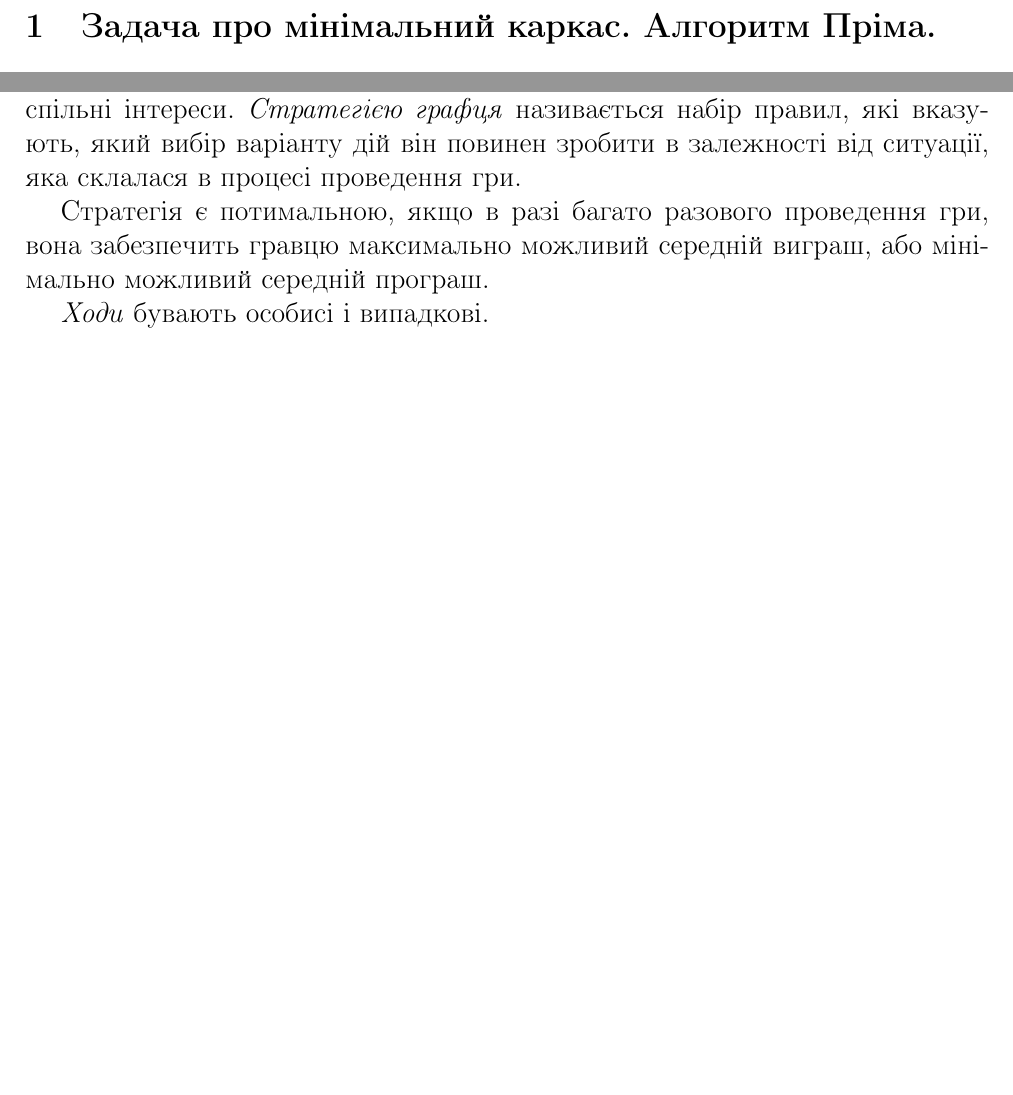
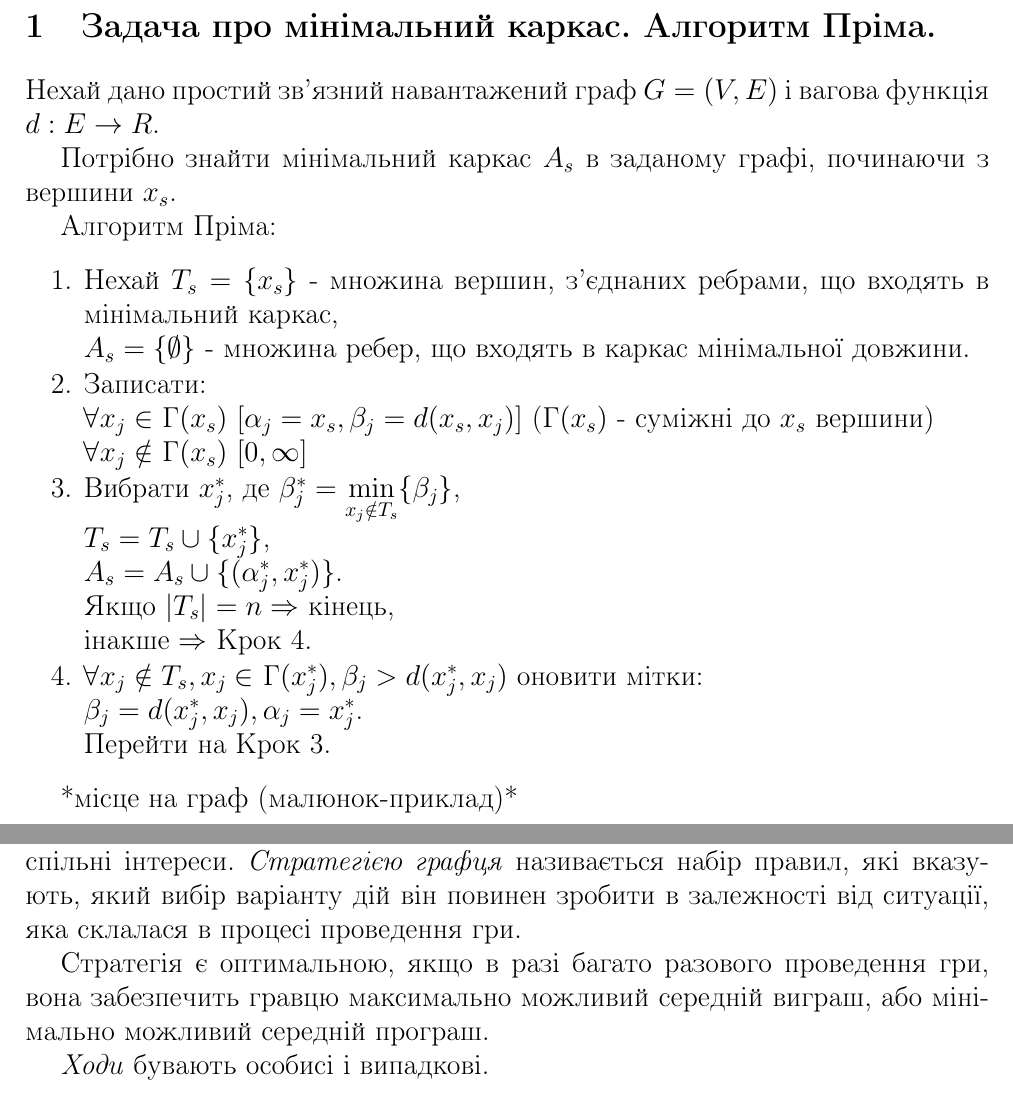
Before and after one commit to Uko/Exams, a LaTeX document (OperationsResearch2012/cheetSheet.tex): two parts of pages 3 and 25 of 37, joined at a grey line, cut so that both start at the same text, the shorter picture padded with empty space. Compiled offline with pdfLaTeX.

Commit message:
Answered 1st question.

```diff
--- a/OperationsResearch2012/cheetSheet.tex
+++ b/OperationsResearch2012/cheetSheet.tex
@@ -47,6 +47,29 @@
 \fontsize{14pt}{6mm}\selectfont
 
 \section{Задача про мінімальний каркас. Алгоритм Пріма.}
+
+Нехай дано простий зв’язний навантажений граф $G=(V,E)$ і вагова функція $d:E\rightarrow R$.
+
+Потрібно знайти мінімальний каркас $A_s$ в заданому графі, починаючи з вершини $x_s$.
+
+Алгоритм Пріма:
+\begin{slim_enumerate}
+  \item Нехай $T_s = \{x_s\}$ - множина вершин, з’єднаних ребрами, що входять в мінімальний каркас,\\
+$A_s = \{\emptyset\}$ - множина ребер, що входять в каркас мінімальної довжини.
+  \item Записати:\\
+$\forall x_j\in$ Г$(x_s)$ $[\alpha_j=x_s, \beta_j=d(x_s,x_j)]$ (Г$(x_s)$ - суміжні до $x_s$ вершини)\\
+$\forall x_j\notin$ Г$(x_s)$ $[0,\infty]$
+  \item Вибрати $x_j^*$, де $\beta_j^*=\displaystyle\min_{x_j\notin T_s}\{\beta_j\}$,\\
+$T_s=T_s\cup\{x_j^*\}$,\\
+$A_s=A_s\cup\{(\alpha_j^*,x_j^*)\}$.\\
+Якщо $|T_s|=n\Rightarrow$ кінець,\\
+інакше ${\Rightarrow}$ Крок 4.
+  \item $\forall x_j\notin T_s, x_j\in$ Г$(x_j^*), \beta_j>d(x_j^*,x_j)$ оновити мітки:\\
+$\beta_j=d(x_j^*,x_j), \alpha_j=x_j^*$.\\
+Перейти на Крок 3.
+\end{slim_enumerate}
+
+*місце на граф (малюнок-приклад)*
 
 \clearpage
 
@@ -140,7 +163,7 @@
 
 Під гравцем розуміють одного учасника або групу учасників, які мають спільні інтереси. \emph{Стратегією графця} називається набір правил, які вказують, який вибір варіанту дій він повинен зробити в залежності від ситуації, яка склалася в процесі проведення гри.
 
-Стратегія є потимальною, якщо в разі багато разового проведення гри, вона забезпечить гравцю максимально можливий середній виграш, або мінімально можливий середній програш.
+Стратегія є оптимальною, якщо в разі багато разового проведення гри, вона забезпечить гравцю максимально можливий середній виграш, або мінімально можливий середній програш.
 
 \emph{Ходи} бувають особисі і випадкові.
 
```
